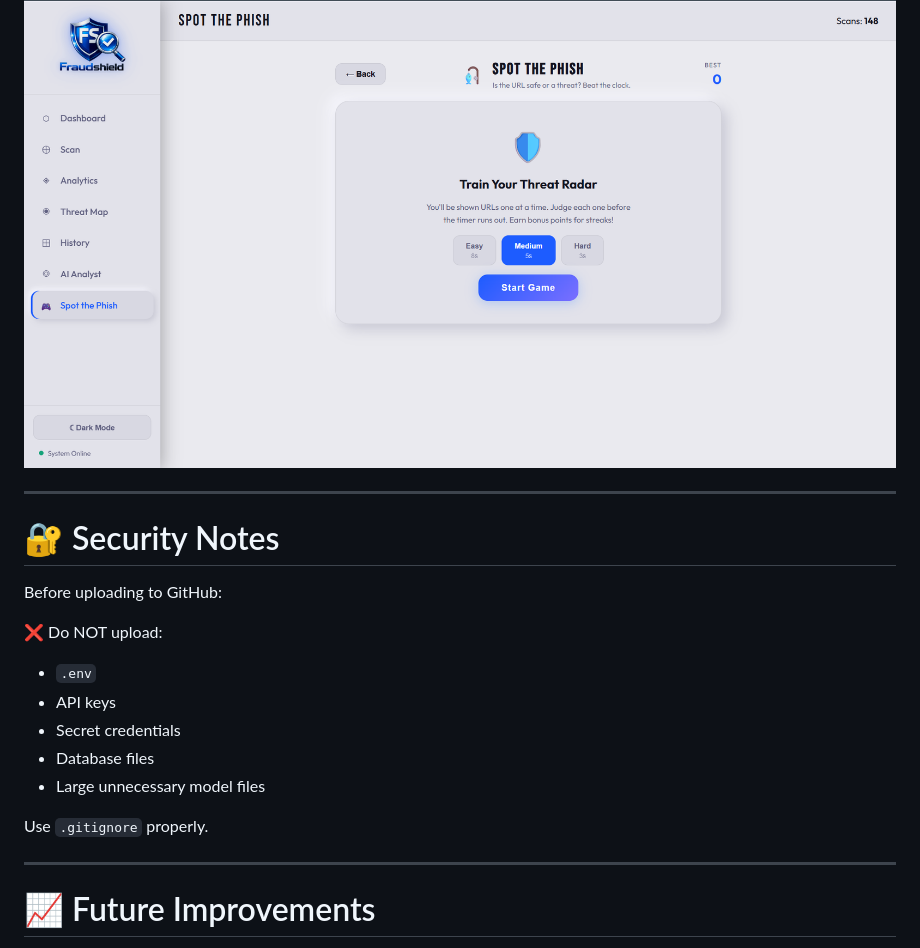
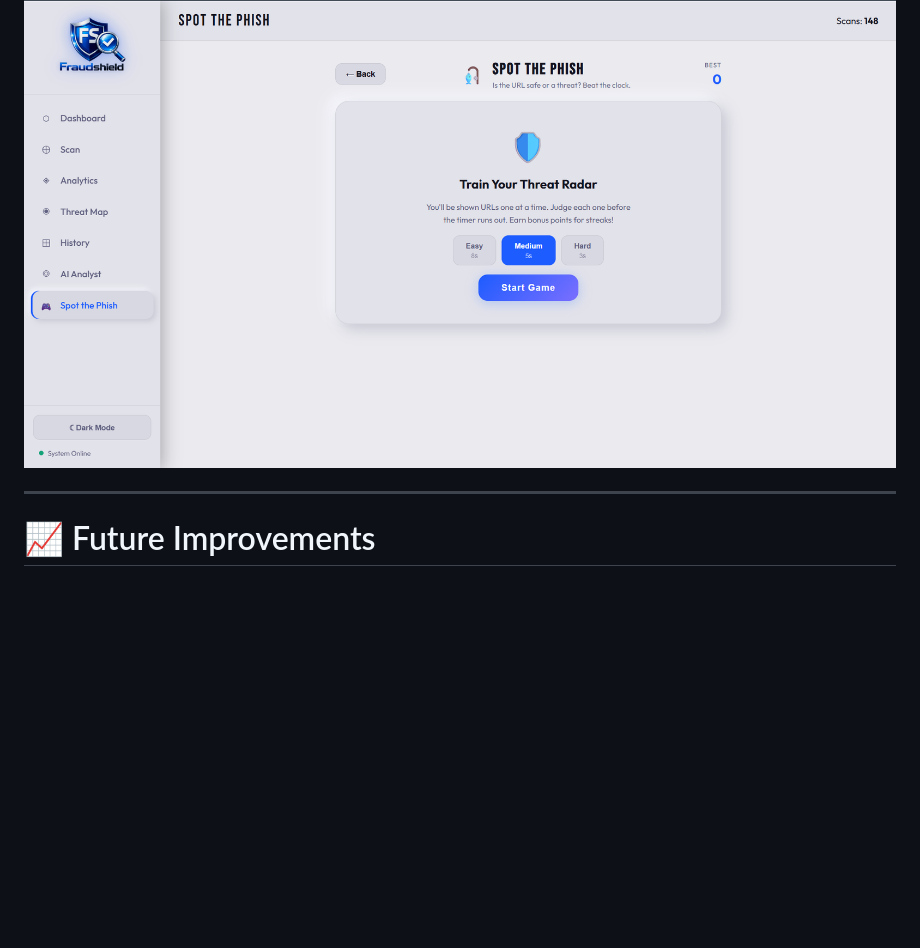
Before and after one commit to tusharmagar1/FraudShield, a Markdown page: README.md, the part around the change. Rendered like a GitHub page; blank space fills up the shorter version.

Commit message:
Remove security notes from README
Removed security notes section to streamline README.

```diff
--- a/README.md
+++ b/README.md
@@ -233,21 +233,6 @@ Spot The Phish is an interactive cybersecurity awareness game designed to train
 
 ![Spot The Phish](assets/spot-the-phish.png)
 
-____
-
-# 🔐 Security Notes
-
-Before uploading to GitHub:
-
-❌ Do NOT upload:
-- `.env`
-- API keys
-- Secret credentials
-- Database files
-- Large unnecessary model files
-
-Use `.gitignore` properly.
-
 ---
 
 # 📈 Future Improvements
```
